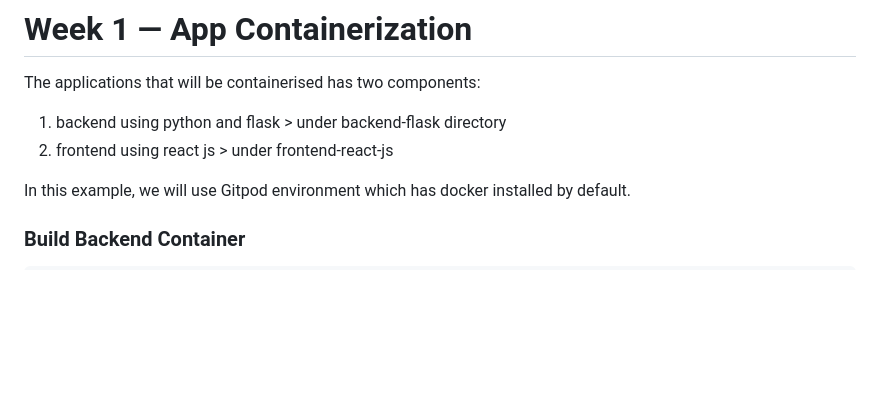
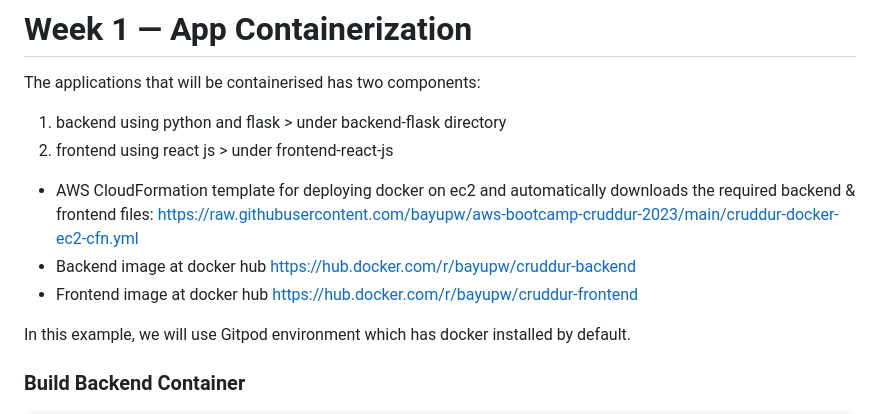
Before and after one commit to ExamProCo/aws-bootcamp-cruddur-2023, a Markdown page: journal/week1.md, the part around the change. GitHub-like rendering; blank space fills up the shorter version.

Commit message:
Added links to cfn and docker hub

```diff
--- a/journal/week1.md
+++ b/journal/week1.md
@@ -3,6 +3,10 @@
 The applications that will be containerised has two components:
 1. backend using python and flask > under backend-flask directory
 2. frontend using react js > under frontend-react-js
+
+- AWS CloudFormation template for deploying docker on ec2 and automatically downloads the required backend & frontend files: https://raw.githubusercontent.com/bayupw/aws-bootcamp-cruddur-2023/main/cruddur-docker-ec2-cfn.yml
+- Backend image at docker hub https://hub.docker.com/r/bayupw/cruddur-backend
+- Frontend image at docker hub https://hub.docker.com/r/bayupw/cruddur-frontend
 
 In this example, we will use Gitpod environment which has docker installed by default.
 
```
